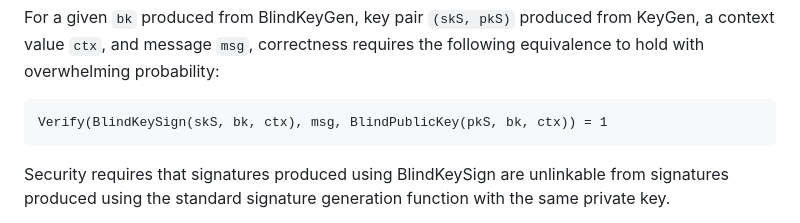
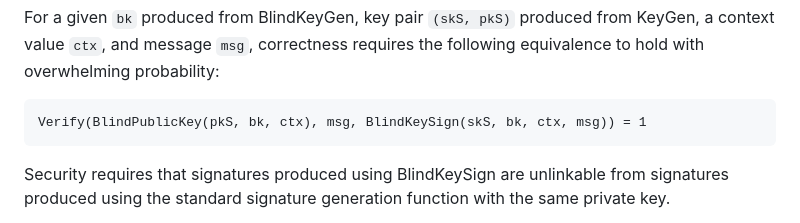
Before and after one commit to cfrg/draft-irtf-cfrg-signature-key-blinding, a Markdown page: draft-irtf-cfrg-signature-key-blinding.md, the part around the change. Drawn GitHub-style.

Commit message:
Verify function parameters were in wrong order

```diff
--- a/draft-irtf-cfrg-signature-key-blinding.md
+++ b/draft-irtf-cfrg-signature-key-blinding.md
@@ -265,7 +265,7 @@ KeyGen, a context value `ctx`, and message `msg`, correctness requires the follo
 equivalence to hold with overwhelming probability:
 
 ~~~
-Verify(BlindKeySign(skS, bk, ctx), msg, BlindPublicKey(pkS, bk, ctx)) = 1
+Verify(BlindPublicKey(pkS, bk, ctx), msg, BlindKeySign(skS, bk, ctx, msg)) = 1
 ~~~
 
 Security requires that signatures produced using BlindKeySign are unlinkable from
```
